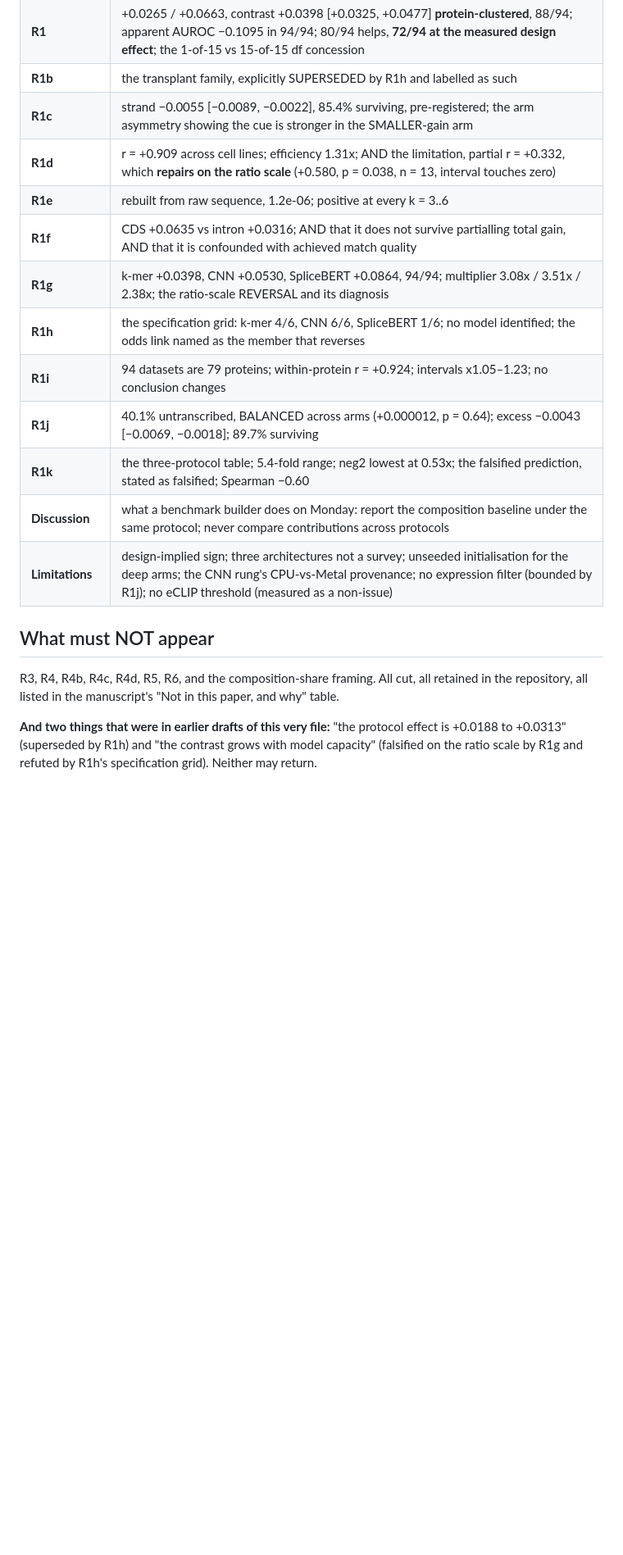
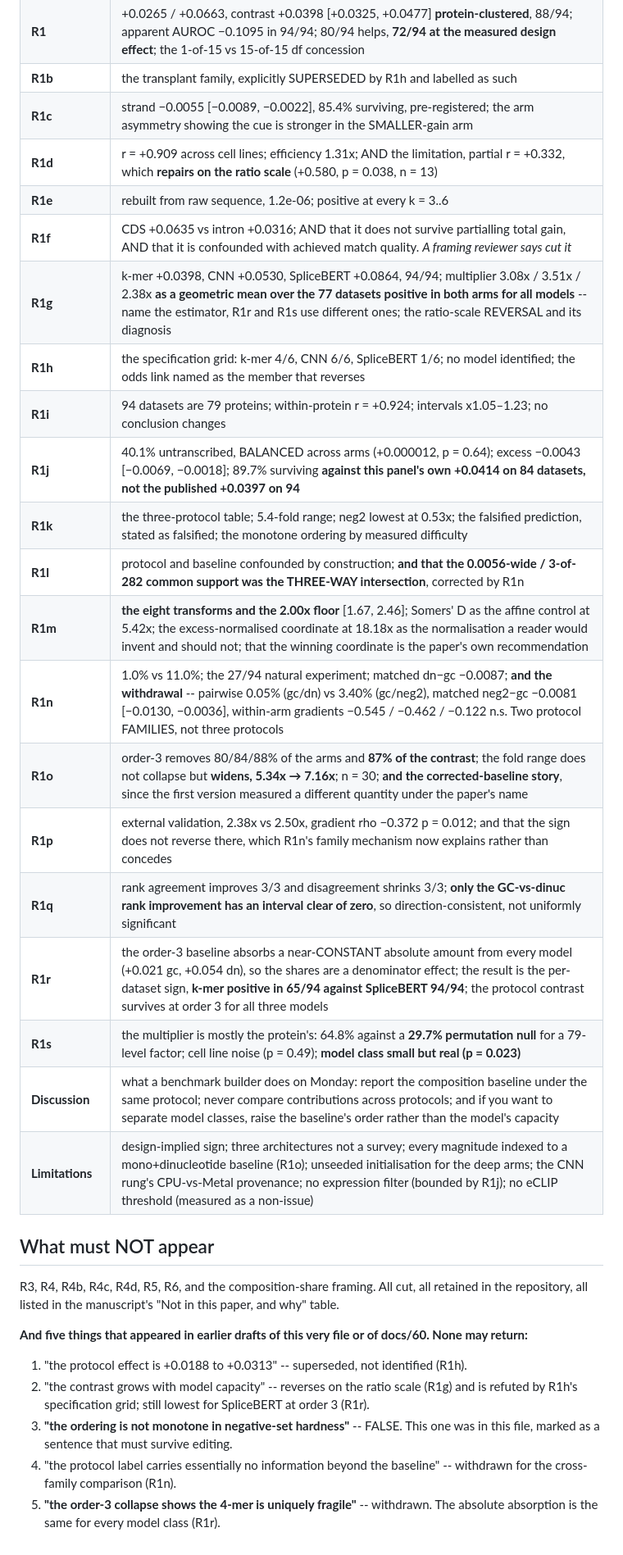
Before and after one commit to NirmalKumar31/rbp-protocol-calibration, a Markdown page: docs/63-the-abstract-and-what-goes-in-it.md, the part around one of its changes. Shown at 82% size. Rendered like a GitHub page; blank space fills up the shorter version.

```diff
--- a/docs/63-the-abstract-and-what-goes-in-it.md
+++ b/docs/63-the-abstract-and-what-goes-in-it.md
@@ -88,22 +100,39 @@ presuppose a true value the paper does not have.
 | **R1** | +0.0265 / +0.0663, contrast +0.0398 [+0.0325, +0.0477] **protein-clustered**, 88/94; apparent AUROC −0.1095 in 94/94; 80/94 helps, **72/94 at the measured design effect**; the 1-of-15 vs 15-of-15 df concession |
 | **R1b** | the transplant family, explicitly SUPERSEDED by R1h and labelled as such |
 | **R1c** | strand −0.0055 [−0.0089, −0.0022], 85.4% surviving, pre-registered; the arm asymmetry showing the cue is stronger in the SMALLER-gain arm |
-| **R1d** | r = +0.909 across cell lines; efficiency 1.31x; AND the limitation, partial r = +0.332, which **repairs on the ratio scale** (+0.580, p = 0.038, n = 13, interval touches zero) |
+| **R1d** | r = +0.909 across cell lines; efficiency 1.31x; AND the limitation, partial r = +0.332, which **repairs on the ratio scale** (+0.580, p = 0.038, n = 13) |
 | **R1e** | rebuilt from raw sequence, 1.2e-06; positive at every k = 3..6 |
-| **R1f** | CDS +0.0635 vs intron +0.0316; AND that it does not survive partialling total gain, AND that it is confounded with achieved match quality |
-| **R1g** | k-mer +0.0398, CNN +0.0530, SpliceBERT +0.0864, 94/94; multiplier 3.08x / 3.51x / 2.38x; the ratio-scale REVERSAL and its diagnosis |
+| **R1f** | CDS +0.0635 vs intron +0.0316; AND that it does not survive partialling total gain, AND that it is confounded with achieved match quality. *A framing reviewer says cut it* |
+| **R1g** | k-mer +0.0398, CNN +0.0530, SpliceBERT +0.0864, 94/94; multiplier 3.08x / 3.51x / 2.38x **as a geometric mean over the 77 datasets positive in both arms for all models** -- name the estimator, R1r and R1s use different ones; the ratio-scale REVERSAL and its diagnosis |
 | **R1h** | the specification grid: k-mer 4/6, CNN 6/6, SpliceBERT 1/6; no model identified; the odds link named as the member that reverses |
 | **R1i** | 94 datasets are 79 proteins; within-protein r = +0.924; intervals x1.05–1.23; no conclusion changes |
-| **R1j** | 40.1% untranscribed, BALANCED across arms (+0.000012, p = 0.64); excess −0.0043 [−0.0069, −0.0018]; 89.7% surviving |
-| **R1k** | the three-protocol table; 5.4-fold range; neg2 lowest at 0.53x; the falsified prediction, stated as falsified; Spearman −0.60 |
-| **Discussion** | what a benchmark builder does on Monday: report the composition baseline under the same protocol; never compare contributions across protocols |
-| **Limitations** | design-implied sign; three architectures not a survey; unseeded initialisation for the deep arms; the CNN rung's CPU-vs-Metal provenance; no expression filter (bounded by R1j); no eCLIP threshold (measured as a non-issue) |
+| **R1j** | 40.1% untranscribed, BALANCED across arms (+0.000012, p = 0.64); excess −0.0043 [−0.0069, −0.0018]; 89.7% surviving **against this panel's own +0.0414 on 84 datasets, not the published +0.0397 on 94** |
+| **R1k** | the three-protocol table; 5.4-fold range; neg2 lowest at 0.53x; the falsified prediction, stated as falsified; the monotone ordering by measured difficulty |
+| **R1l** | protocol and baseline confounded by construction; **and that the 0.0056-wide / 3-of-282 common support was the THREE-WAY intersection**, corrected by R1n |
+| **R1m** | **the eight transforms and the 2.00x floor** [1.67, 2.46]; Somers' D as the affine control at 5.42x; the excess-normalised coordinate at 18.18x as the normalisation a reader would invent and should not; that the winning coordinate is the paper's own recommendation |
+| **R1n** | 1.0% vs 11.0%; the 27/94 natural experiment; matched dn−gc −0.0087; **and the withdrawal** -- pairwise 0.05% (gc/dn) vs 3.40% (gc/neg2), matched neg2−gc −0.0081 [−0.0130, −0.0036], within-arm gradients −0.545 / −0.462 / −0.122 n.s. Two protocol FAMILIES, not three protocols |
+| **R1o** | order-3 removes 80/84/88% of the arms and **87% of the contrast**; the fold range does not collapse but **widens, 5.34x → 7.16x**; n = 30; **and the corrected-baseline story**, since the first version measured a different quantity under the paper's name |
+| **R1p** | external validation, 2.38x vs 2.50x, gradient rho −0.372 p = 0.012; and that the sign does not reverse there, which R1n's family mechanism now explains rather than concedes |
+| **R1q** | rank agreement improves 3/3 and disagreement shrinks 3/3; **only the GC-vs-dinuc rank improvement has an interval clear of zero**, so direction-consistent, not uniformly significant |
+| **R1r** | the order-3 baseline absorbs a near-CONSTANT absolute amount from every model (+0.021 gc, +0.054 dn), so the shares are a denominator effect; the result is the per-dataset sign, **k-mer positive in 65/94 against SpliceBERT 94/94**; the protocol contrast survives at order 3 for all three models |
+| **R1s** | the multiplier is mostly the protein's: 64.8% against a **29.7% permutation null** for a 79-level factor; cell line noise (p = 0.49); **model class small but real (p = 0.023)** |
+| **Discussion** | what a benchmark builder does on Monday: report the composition baseline under the same protocol; never compare contributions across protocols; and if you want to separate model classes, raise the baseline's order rather than the model's capacity |
+| **Limitations** | design-implied sign; three architectures not a survey; every magnitude indexed to a mono+dinucleotide baseline (R1o); unseeded initialisation for the deep arms; the CNN rung's CPU-vs-Metal provenance; no expression filter (bounded by R1j); no eCLIP threshold (measured as a non-issue) |
 
 ## What must NOT appear
 
 R3, R4, R4b, R4c, R4d, R5, R6, and the composition-share framing. All cut, all retained in the
 repository, all listed in the manuscript's "Not in this paper, and why" table.
 
-**And two things that were in earlier drafts of this very file:** "the protocol effect is
-+0.0188 to +0.0313" (superseded by R1h) and "the contrast grows with model capacity" (falsified
-on the ratio scale by R1g and refuted by R1h's specification grid). Neither may return.
+**And five things that appeared in earlier drafts of this very file or of docs/60. None may
+return:**
+
+1. "the protocol effect is +0.0188 to +0.0313" -- superseded, not identified (R1h).
+2. "the contrast grows with model capacity" -- reverses on the ratio scale (R1g) and is refuted
+   by R1h's specification grid; still lowest for SpliceBERT at order 3 (R1r).
+3. **"the ordering is not monotone in negative-set hardness"** -- FALSE. This one was in this
+   file, marked as a sentence that must survive editing.
+4. "the protocol label carries essentially no information beyond the baseline" -- withdrawn for
+   the cross-family comparison (R1n).
+5. **"the order-3 collapse shows the 4-mer is uniquely fragile"** -- withdrawn. The absolute
+   absorption is the same for every model class (R1r).
```
Also changed, not shown: other parts of docs/63-the-abstract-and-what-goes-in-it.md (+57 -45 lines).
